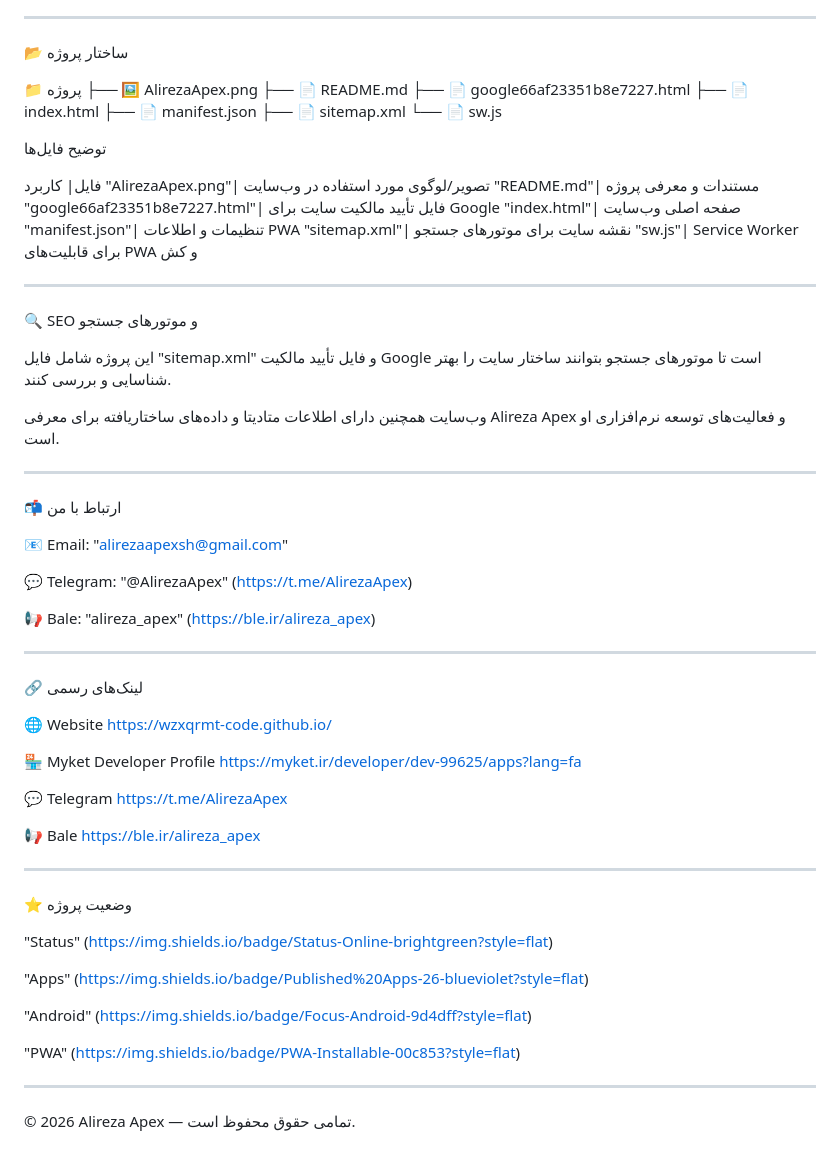
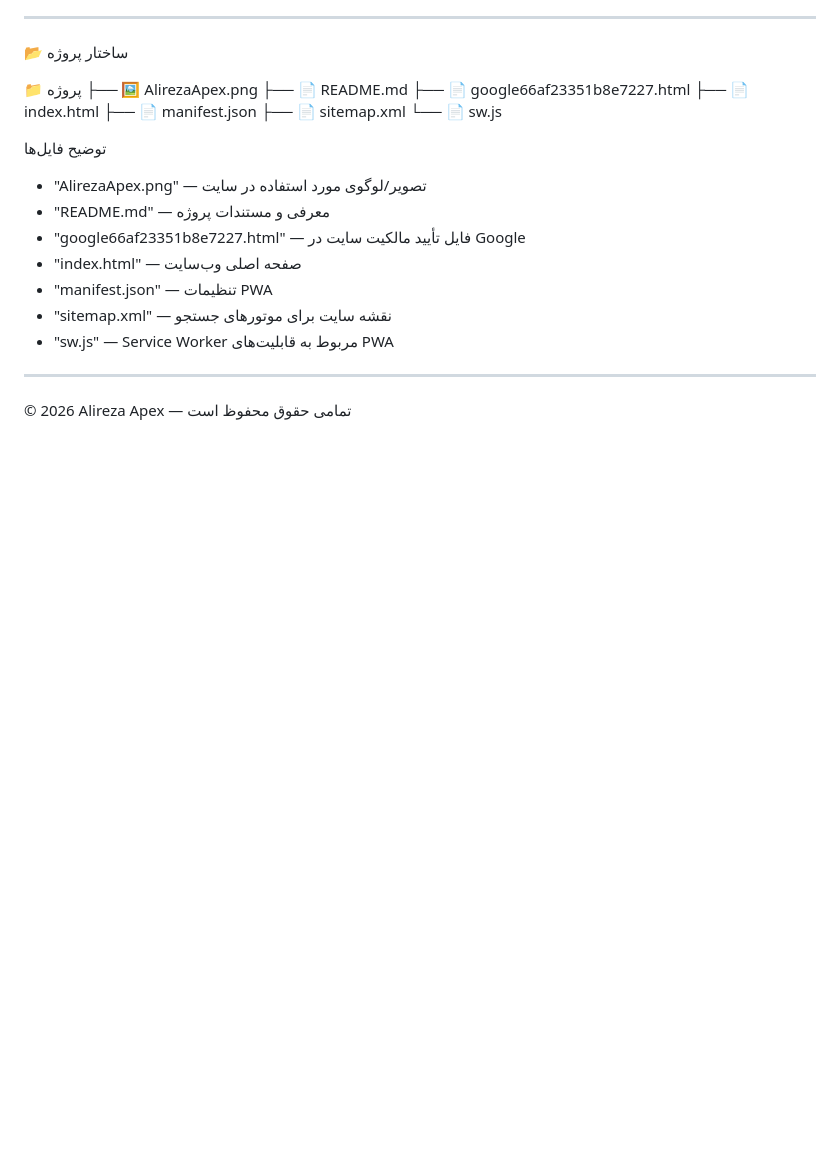
Before and after one commit to wzxqrmt-code/wzxqrmt-code.github.io, a Markdown page: README.md, the part around one of its changes. GitHub-like rendering; blank space fills up the shorter version.

```diff
--- a/README.md
+++ b/README.md
@@ -98,64 +93,14 @@ Alireza Apex یک توسعه‌دهنده اندروید از ایران است
 
 توضیح فایل‌ها
 
-فایل| کاربرد
-"AlirezaApex.png"| تصویر/لوگوی مورد استفاده در وب‌سایت
-"README.md"| مستندات و معرفی پروژه
-"google66af23351b8e7227.html"| فایل تأیید مالکیت سایت برای Google
-"index.html"| صفحه اصلی وب‌سایت
-"manifest.json"| تنظیمات و اطلاعات PWA
-"sitemap.xml"| نقشه سایت برای موتورهای جستجو
-"sw.js"| Service Worker برای قابلیت‌های PWA و کش
+- "AlirezaApex.png" — تصویر/لوگوی مورد استفاده در سایت
+- "README.md" — معرفی و مستندات پروژه
+- "google66af23351b8e7227.html" — فایل تأیید مالکیت سایت در Google
+- "index.html" — صفحه اصلی وب‌سایت
+- "manifest.json" — تنظیمات PWA
+- "sitemap.xml" — نقشه سایت برای موتورهای جستجو
+- "sw.js" — Service Worker مربوط به قابلیت‌های PWA
 
 ---
 
-🔍 SEO و موتورهای جستجو
-
-این پروژه شامل فایل "sitemap.xml" و فایل تأیید مالکیت Google است تا موتورهای جستجو بتوانند ساختار سایت را بهتر شناسایی و بررسی کنند.
-
-وب‌سایت همچنین دارای اطلاعات متادیتا و داده‌های ساختاریافته برای معرفی Alireza Apex و فعالیت‌های توسعه نرم‌افزاری او است.
-
----
-
-📬 ارتباط با من
-
-📧 Email:
-"alirezaapexsh@gmail.com"
-
-💬 Telegram:
-"@AlirezaApex" (https://t.me/AlirezaApex)
-
-📢 Bale:
-"alireza_apex" (https://ble.ir/alireza_apex)
-
----
-
-🔗 لینک‌های رسمی
-
-🌐 Website
-https://wzxqrmt-code.github.io/
-
-🏪 Myket Developer Profile
-https://myket.ir/developer/dev-99625/apps?lang=fa
-
-💬 Telegram
-https://t.me/AlirezaApex
-
-📢 Bale
-https://ble.ir/alireza_apex
-
----
-
-⭐ وضعیت پروژه
-
-"Status" (https://img.shields.io/badge/Status-Online-brightgreen?style=flat)
-
-"Apps" (https://img.shields.io/badge/Published%20Apps-26-blueviolet?style=flat)
-
-"Android" (https://img.shields.io/badge/Focus-Android-9d4dff?style=flat)
-
-"PWA" (https://img.shields.io/badge/PWA-Installable-00c853?style=flat)
-
----
-
-© 2026 Alireza Apex — تمامی حقوق محفوظ است.
+© 2026 Alireza Apex — تمامی حقوق محفوظ است
```
Also changed, not shown: other parts of README.md (+46 -51 lines).
